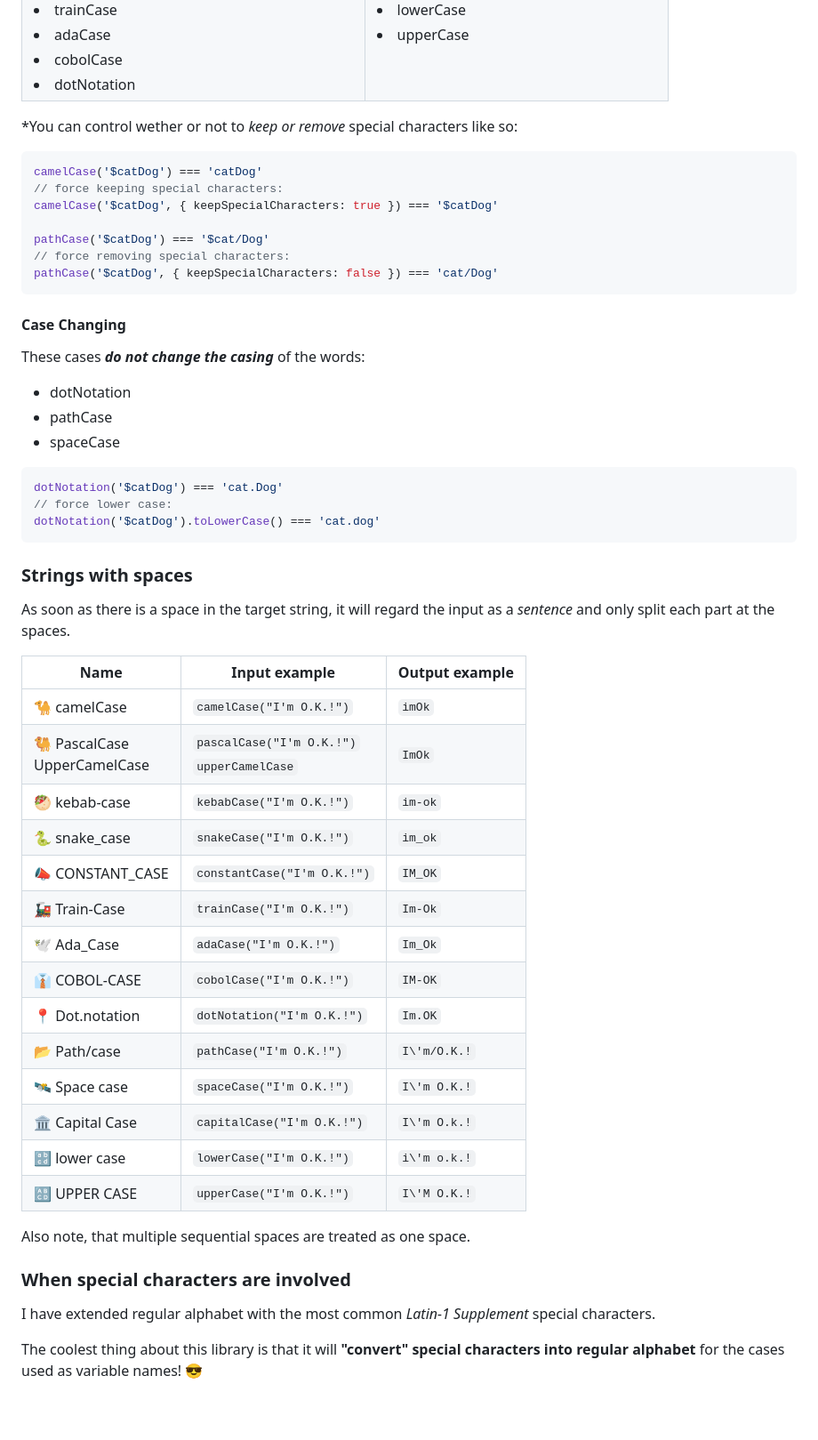
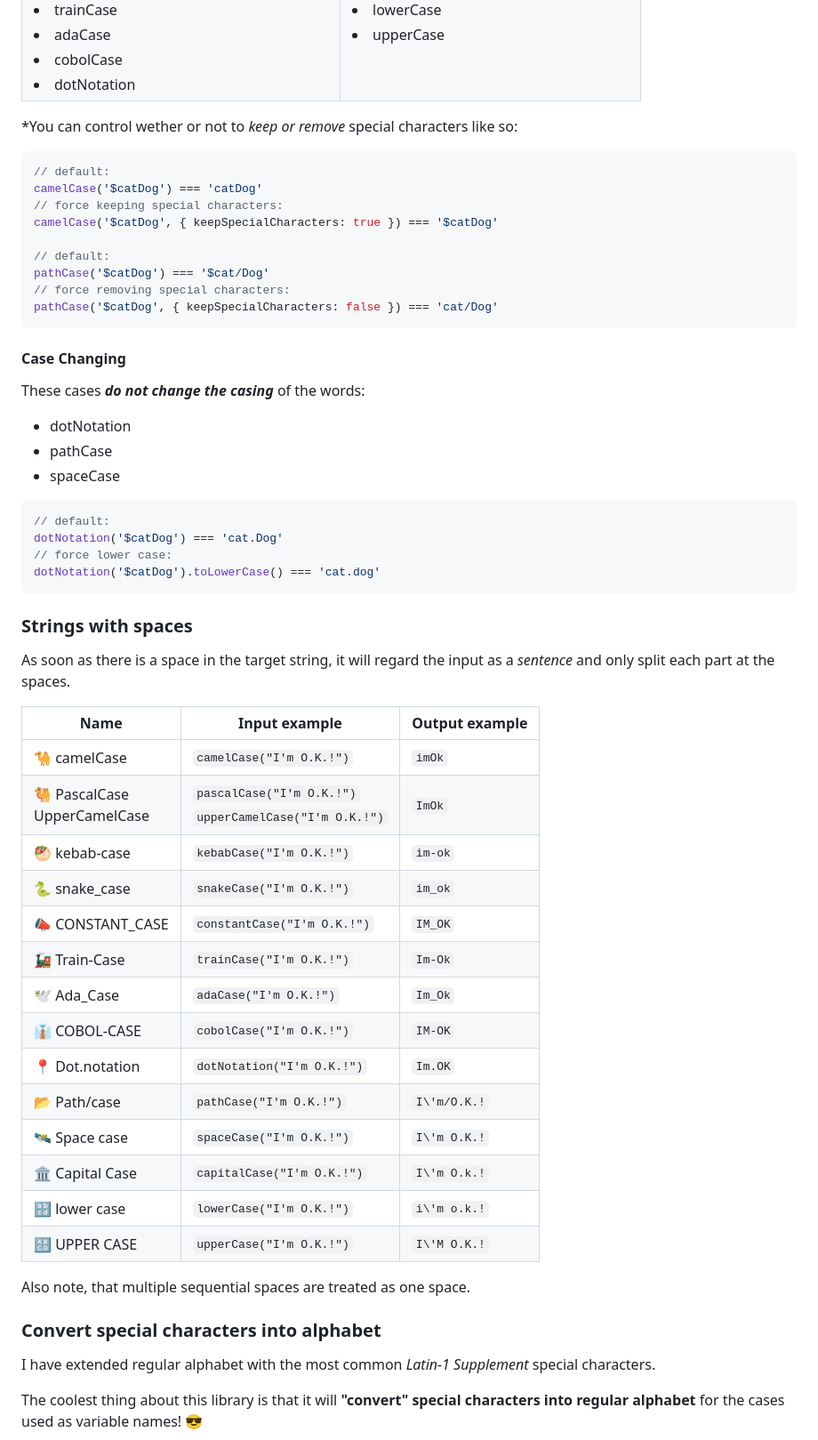
Before and after one commit to mesqueeb/case-anything, a Markdown page: README.md, the part around one of its changes. Shown at 89% size. Drawn GitHub-style; blank space fills up the shorter version.

````diff
--- a/README.md
+++ b/README.md
@@ -73,10 +92,12 @@ case-anything supports tree-shaking and is side-effect free!
 \*You can control wether or not to _keep or remove_ special characters like so:
 
 ```js
+// default:
 camelCase('$catDog') === 'catDog'
 // force keeping special characters:
 camelCase('$catDog', { keepSpecialCharacters: true }) === '$catDog'
 
+// default:
 pathCase('$catDog') === '$cat/Dog'
 // force removing special characters:
 pathCase('$catDog', { keepSpecialCharacters: false }) === 'cat/Dog'
@@ -91,6 +112,7 @@ These cases _**do not change the casing**_ of the words:
 - spaceCase
 
 ```js
+// default:
 dotNotation('$catDog') === 'cat.Dog'
 // force lower case:
 dotNotation('$catDog').toLowerCase() === 'cat.dog'
@@ -100,26 +122,26 @@ dotNotation('$catDog').toLowerCase() === 'cat.dog'
 
 As soon as there is a space in the target string, it will regard the input as a _sentence_ and only split each part at the spaces.
 
-| Name                              | Input example                                   | Output example |
-| --------------------------------- | ----------------------------------------------- | -------------- |
-| 🐪 camelCase                      | `camelCase("I'm O.K.!")`                        | `imOk`         |
-| 🐫 PascalCase<br />UpperCamelCase | `pascalCase("I'm O.K.!")`<br />`upperCamelCase` | `ImOk`         |
-| 🥙 kebab-case                     | `kebabCase("I'm O.K.!")`                        | `im-ok`        |
-| 🐍 snake_case                     | `snakeCase("I'm O.K.!")`                        | `im_ok`        |
-| 📣 CONSTANT_CASE                  | `constantCase("I'm O.K.!")`                     | `IM_OK`        |
-| 🚂 Train-Case                     | `trainCase("I'm O.K.!")`                        | `Im-Ok`        |
-| 🕊 Ada_Case                        | `adaCase("I'm O.K.!")`                          | `Im_Ok`        |
-| 👔 COBOL-CASE                     | `cobolCase("I'm O.K.!")`                        | `IM-OK`        |
-| 📍 Dot.notation                   | `dotNotation("I'm O.K.!")`                      | `Im.OK`        |
-| 📂 Path/case                      | `pathCase("I'm O.K.!")`                         | `I\'m/O.K.!`   |
-| 🛰 Space case                      | `spaceCase("I'm O.K.!")`                        | `I\'m O.K.!`   |
-| 🏛 Capital Case                    | `capitalCase("I'm O.K.!")`                      | `I\'m O.k.!`   |
-| 🔡 lower case                     | `lowerCase("I'm O.K.!")`                        | `i\'m o.k.!`   |
-| 🔠 UPPER CASE                     | `upperCase("I'm O.K.!")`                        | `I\'M O.K.!`   |
+| Name                              | Input example                                                | Output example |
+| --------------------------------- | ------------------------------------------------------------ | -------------- |
+| 🐪 camelCase                      | `camelCase("I'm O.K.!")`                                     | `imOk`         |
+| 🐫 PascalCase<br />UpperCamelCase | `pascalCase("I'm O.K.!")`<br />`upperCamelCase("I'm O.K.!")` | `ImOk`         |
+| 🥙 kebab-case                     | `kebabCase("I'm O.K.!")`                                     | `im-ok`        |
+| 🐍 snake_case                     | `snakeCase("I'm O.K.!")`                                     | `im_ok`        |
+| 📣 CONSTANT_CASE                  | `constantCase("I'm O.K.!")`                                  | `IM_OK`        |
+| 🚂 Train-Case                     | `trainCase("I'm O.K.!")`                                     | `Im-Ok`        |
+| 🕊 Ada_Case                        | `adaCase("I'm O.K.!")`                                       | `Im_Ok`        |
+| 👔 COBOL-CASE                     | `cobolCase("I'm O.K.!")`                                     | `IM-OK`        |
+| 📍 Dot.notation                   | `dotNotation("I'm O.K.!")`                                   | `Im.OK`        |
+| 📂 Path/case                      | `pathCase("I'm O.K.!")`                                      | `I\'m/O.K.!`   |
+| 🛰 Space case                      | `spaceCase("I'm O.K.!")`                                     | `I\'m O.K.!`   |
+| 🏛 Capital Case                    | `capitalCase("I'm O.K.!")`                                   | `I\'m O.k.!`   |
+| 🔡 lower case                     | `lowerCase("I'm O.K.!")`                                     | `i\'m o.k.!`   |
+| 🔠 UPPER CASE                     | `upperCase("I'm O.K.!")`                                     | `I\'M O.K.!`   |
 
 Also note, that multiple sequential spaces are treated as one space.
 
-### When special characters are involved
+### Convert special characters into alphabet
 
 I have extended regular alphabet with the most common _Latin-1 Supplement_ special characters.
 
````
Also changed, not shown: other parts of README.md (+46 -21 lines), .media/jsdocs.gif (added).
